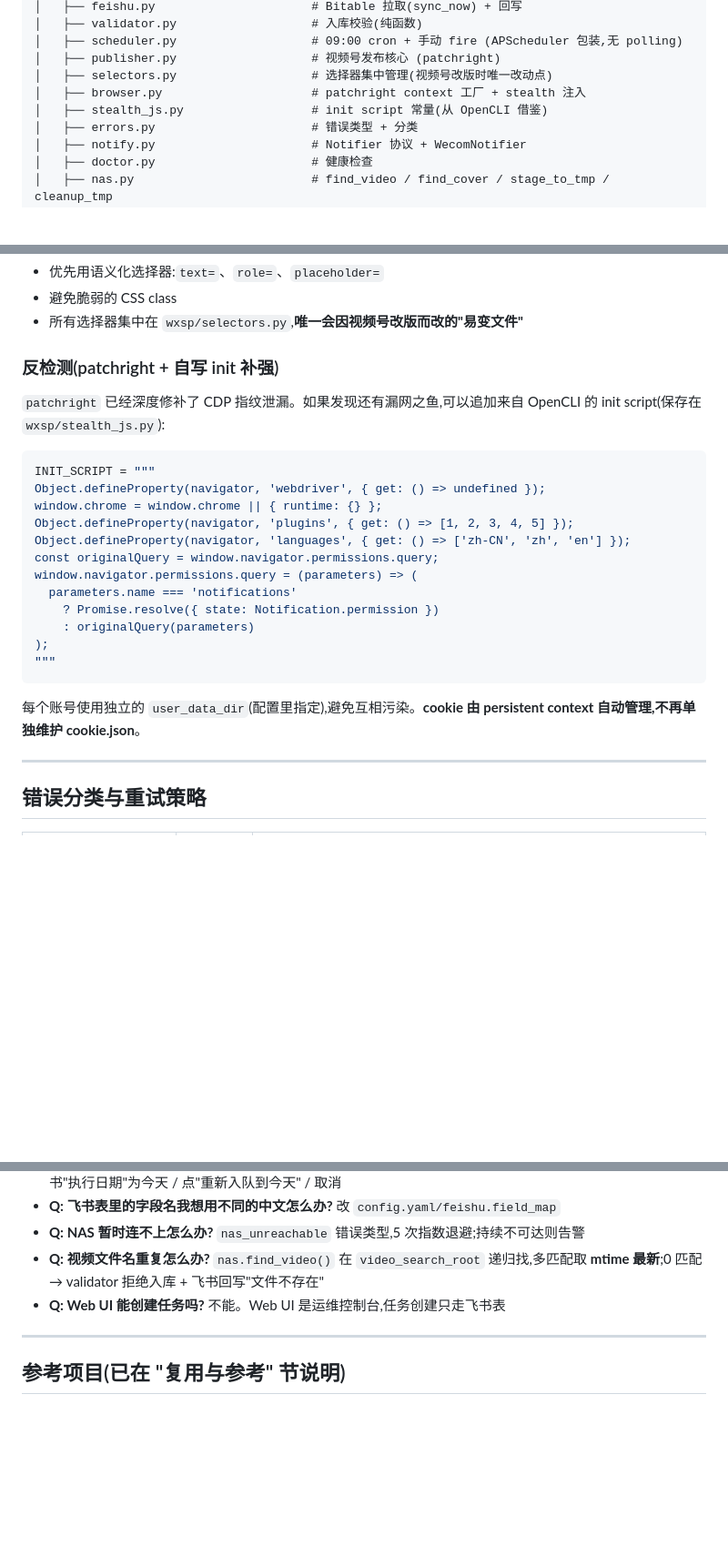
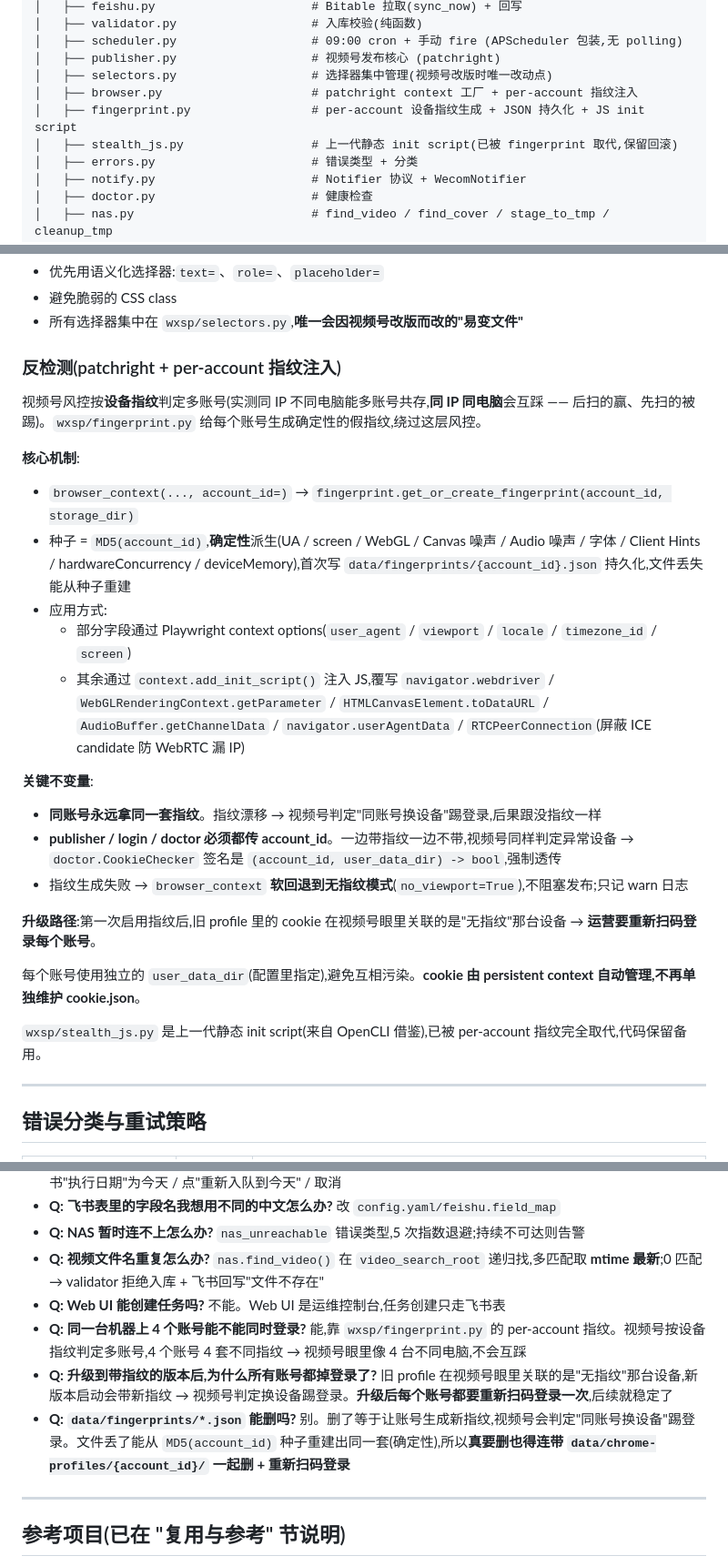
Before and after one commit to GySuper/m-zdfb, a Markdown page: CLAUDE.md, 3 parts joined by grey strips. Shown at 91% size. Rendered like a GitHub page; blank space fills up the shorter version.

Commit message:
docs(claude-md): 同步 per-account 指纹方案 — fingerprint.py / 升级路径 / FAQ
- 反检测复用规则 + 技术栈表更新成 patchright + fingerprint.py per-account
- 目录树加 wxsp/fingerprint.py 和 data/fingerprints/
- "反检测" 节重写:核心机制 / 关键不变量 / 升级路径
- FAQ 加 3 条:为什么能同机多账号 / 升级后掉登录怎么办 / 能不能删指纹文件

Co-Authored-By: Claude Opus 4.7 (1M context) <noreply@anthropic.com>

````diff
--- a/CLAUDE.md
+++ b/CLAUDE.md
@@ -148,8 +148,9 @@ wxsp/
 │   ├── scheduler.py                   # 09:00 cron + 手动 fire (APScheduler 包装,无 polling)
 │   ├── publisher.py                   # 视频号发布核心 (patchright)
 │   ├── selectors.py                   # 选择器集中管理(视频号改版时唯一改动点)
-│   ├── browser.py                     # patchright context 工厂 + stealth 注入
-│   ├── stealth_js.py                  # init script 常量(从 OpenCLI 借鉴)
+│   ├── browser.py                     # patchright context 工厂 + per-account 指纹注入
+│   ├── fingerprint.py                 # per-account 设备指纹生成 + JSON 持久化 + JS init script
+│   ├── stealth_js.py                  # 上一代静态 init script(已被 fingerprint 取代,保留回滚)
 │   ├── errors.py                      # 错误类型 + 分类
 │   ├── notify.py                      # Notifier 协议 + WecomNotifier
 │   ├── doctor.py                      # 健康检查
@@ -611,26 +615,27 @@ uvicorn wxsp.api.app:app --port 8765
 - 避免脆弱的 CSS class
 - 所有选择器集中在 `wxsp/selectors.py`,**唯一会因视频号改版而改的"易变文件"**
 
-### 反检测(patchright + 自写 init 补强)
+### 反检测(patchright + per-account 指纹注入)
 
-`patchright` 已经深度修补了 CDP 指纹泄漏。如果发现还有漏网之鱼,可以追加来自 OpenCLI 的 init script(保存在 `wxsp/stealth_js.py`):
+视频号风控按**设备指纹**判定多账号(实测同 IP 不同电脑能多账号共存,**同 IP 同电脑**会互踩 —— 后扫的赢、先扫的被踢)。`wxsp/fingerprint.py` 给每个账号生成确定性的假指纹,绕过这层风控。
 
-```python
-INIT_SCRIPT = """
-Object.defineProperty(navigator, 'webdriver', { get: () => undefined });
-window.chrome = window.chrome || { runtime: {} };
-Object.defineProperty(navigator, 'plugins', { get: () => [1, 2, 3, 4, 5] });
-Object.defineProperty(navigator, 'languages', { get: () => ['zh-CN', 'zh', 'en'] });
-const originalQuery = window.navigator.permissions.query;
-window.navigator.permissions.query = (parameters) => (
-  parameters.name === 'notifications'
-    ? Promise.resolve({ state: Notification.permission })
-    : originalQuery(parameters)
-);
-"""
-```
+**核心机制**:
+- `browser_context(..., account_id=)` → `fingerprint.get_or_create_fingerprint(account_id, storage_dir)`
+- 种子 = `MD5(account_id)`,**确定性**派生(UA / screen / WebGL / Canvas 噪声 / Audio 噪声 / 字体 / Client Hints / hardwareConcurrency / deviceMemory),首次写 `data/fingerprints/{account_id}.json` 持久化,文件丢失能从种子重建
+- 应用方式:
+  - 部分字段通过 Playwright context options(`user_agent` / `viewport` / `locale` / `timezone_id` / `screen`)
+  - 其余通过 `context.add_init_script()` 注入 JS,覆写 `navigator.webdriver` / `WebGLRenderingContext.getParameter` / `HTMLCanvasElement.toDataURL` / `AudioBuffer.getChannelData` / `navigator.userAgentData` / `RTCPeerConnection`(屏蔽 ICE candidate 防 WebRTC 漏 IP)
+
+**关键不变量**:
+- **同账号永远拿同一套指纹**。指纹漂移 → 视频号判定"同账号换设备"踢登录,后果跟没指纹一样
+- **publisher / login / doctor 必须都传 account_id**。一边带指纹一边不带,视频号同样判定异常设备 → `doctor.CookieChecker` 签名是 `(account_id, user_data_dir) -> bool`,强制透传
+- 指纹生成失败 → `browser_context` **软回退到无指纹模式**(`no_viewport=True`),不阻塞发布;只记 warn 日志
+
+**升级路径**:第一次启用指纹后,旧 profile 里的 cookie 在视频号眼里关联的是"无指纹"那台设备 → **运营要重新扫码登录每个账号**。
 
 每个账号使用独立的 `user_data_dir`(配置里指定),避免互相污染。**cookie 由 persistent context 自动管理,不再单独维护 cookie.json**。
+
+`wxsp/stealth_js.py` 是上一代静态 init script(来自 OpenCLI 借鉴),已被 per-account 指纹完全取代,代码保留备用。
 
 ---
 
@@ -800,6 +805,9 @@ M0 脚手架 ──→ M1 数据层 ──┬──→ M2 浏览器+登录 ─
 - **Q: NAS 暂时连不上怎么办?** `nas_unreachable` 错误类型,5 次指数退避;持续不可达则告警
 - **Q: 视频文件名重复怎么办?** `nas.find_video()` 在 `video_search_root` 递归找,多匹配取 **mtime 最新**;0 匹配 → validator 拒绝入库 + 飞书回写"文件不存在"
 - **Q: Web UI 能创建任务吗?** 不能。Web UI 是运维控制台,任务创建只走飞书表
+- **Q: 同一台机器上 4 个账号能不能同时登录?** 能,靠 `wxsp/fingerprint.py` 的 per-account 指纹。视频号按设备指纹判定多账号,4 个账号 4 套不同指纹 → 视频号眼里像 4 台不同电脑,不会互踩
+- **Q: 升级到带指纹的版本后,为什么所有账号都掉登录了?** 旧 profile 在视频号眼里关联的是"无指纹"那台设备,新版本启动会带新指纹 → 视频号判定换设备踢登录。**升级后每个账号都要重新扫码登录一次**,后续就稳定了
+- **Q: `data/fingerprints/*.json` 能删吗?** 别。删了等于让账号生成新指纹,视频号会判定"同账号换设备"踢登录。文件丢了能从 `MD5(account_id)` 种子重建出同一套(确定性),所以**真要删也得连带 `data/chrome-profiles/{account_id}/` 一起删 + 重新扫码登录**
 
 ---
 
````
Also changed, not shown: other parts of CLAUDE.md (+5 -2 lines).
